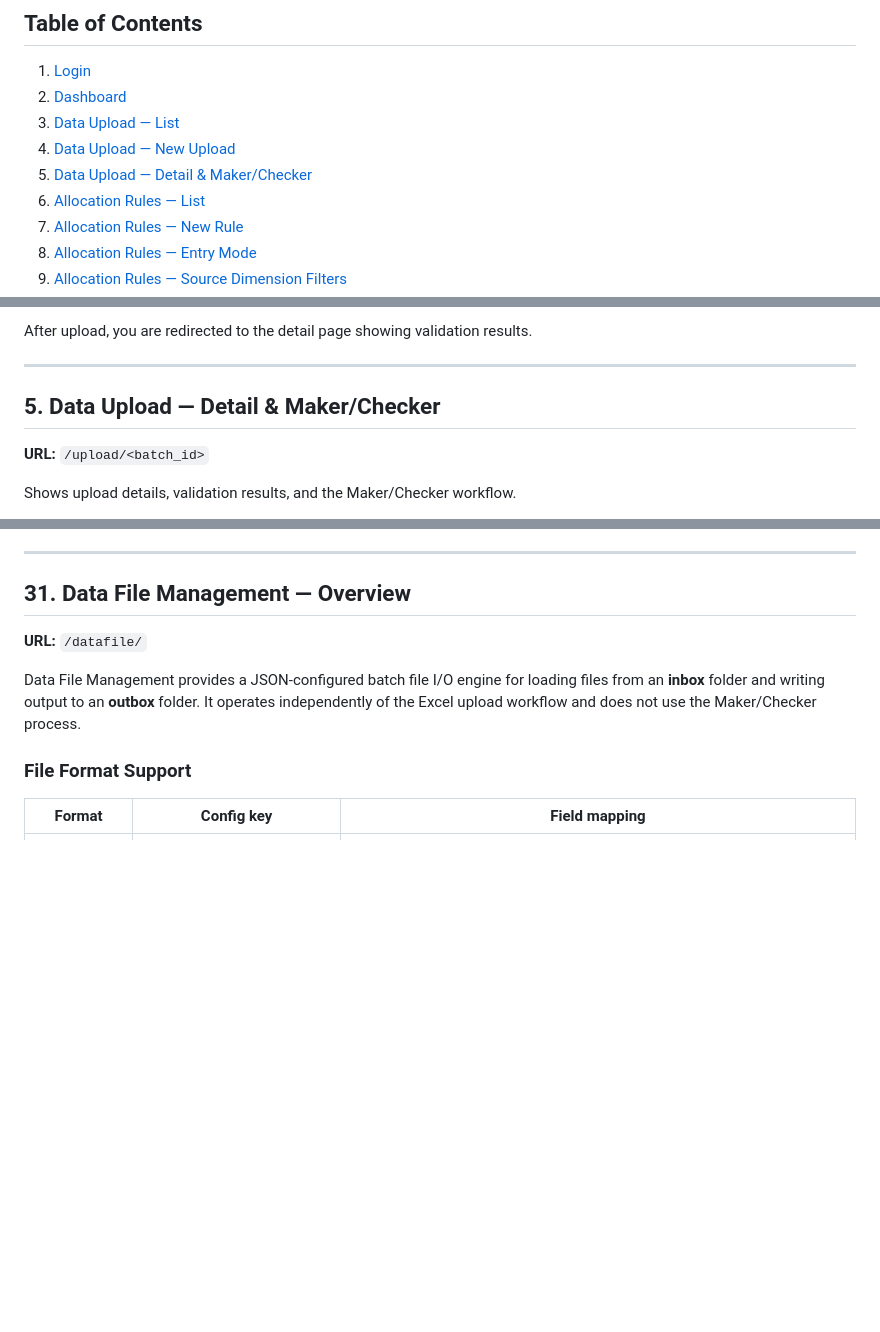
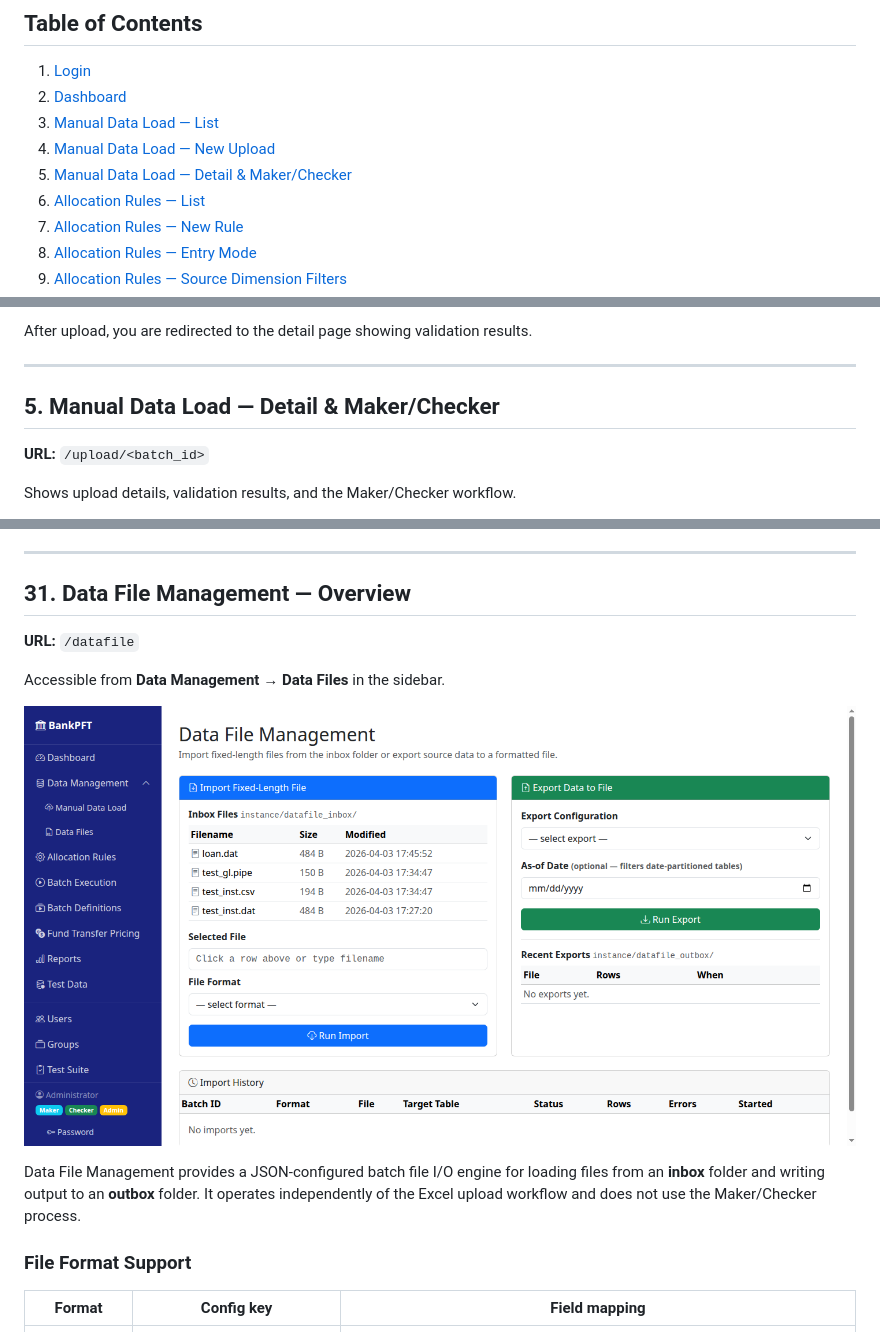
Before and after one commit to dgomatenten/BankPFT_Demo, a Markdown page: docs/WALKTHROUGH.md, 3 parts joined by grey strips. Rendered like a GitHub page; pictures changed too: docs/images/49_data_files_list.png (added); blank space fills up the shorter version.

```diff
--- a/docs/WALKTHROUGH.md
+++ b/docs/WALKTHROUGH.md
@@ -8,9 +8,9 @@ This guide walks through every screen in the Management Allocation System, expla
 
 1. [Login](#1-login)
 2. [Dashboard](#2-dashboard)
-3. [Data Upload — List](#3-data-upload--list)
-4. [Data Upload — New Upload](#4-data-upload--new-upload)
-5. [Data Upload — Detail & Maker/Checker](#5-data-upload--detail--makechecker)
+3. [Manual Data Load — List](#3-manual-data-load--list)
+4. [Manual Data Load — New Upload](#4-manual-data-load--new-upload)
+5. [Manual Data Load — Detail & Maker/Checker](#5-manual-data-load--detail--makechecker)
 6. [Allocation Rules — List](#6-allocation-rules--list)
 7. [Allocation Rules — New Rule](#7-allocation-rules--new-rule)
 8. [Allocation Rules — Entry Mode](#8-allocation-rules--entry-mode)
@@ -132,7 +134,7 @@ After upload, you are redirected to the detail page showing validation results.
 
 ---
 
-## 5. Data Upload — Detail & Maker/Checker
+## 5. Manual Data Load — Detail & Maker/Checker
 
 **URL:** `/upload/<batch_id>`
 
@@ -1007,7 +1009,11 @@ Open http://localhost:5000 after starting in any mode.
 
 ## 31. Data File Management — Overview
 
-**URL:** `/datafile/`
+**URL:** `/datafile`
+
+Accessible from **Data Management** → **Data Files** in the sidebar.
+
+![Data Files page](images/49_data_files_list.png)
 
 Data File Management provides a JSON-configured batch file I/O engine for loading files from an **inbox** folder and writing output to an **outbox** folder. It operates independently of the Excel upload workflow and does not use the Maker/Checker process.
 
```
Also changed, not shown: other parts of docs/WALKTHROUGH.md (+11 -9 lines), README.md (+5 -3 lines), docs/images/47_data_management_nav_dashboard.png (added), docs/images/47_sidebar_data_management.png (added), docs/images/48_manual_data_load_list.png (added), 12 other files.
